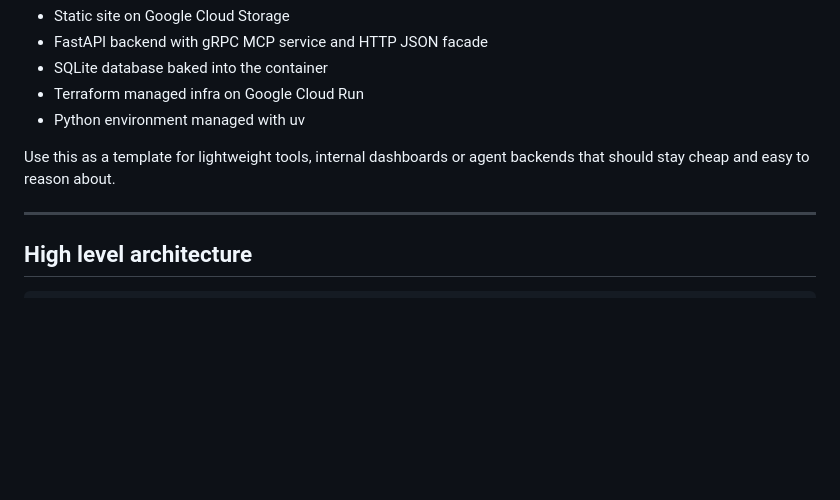
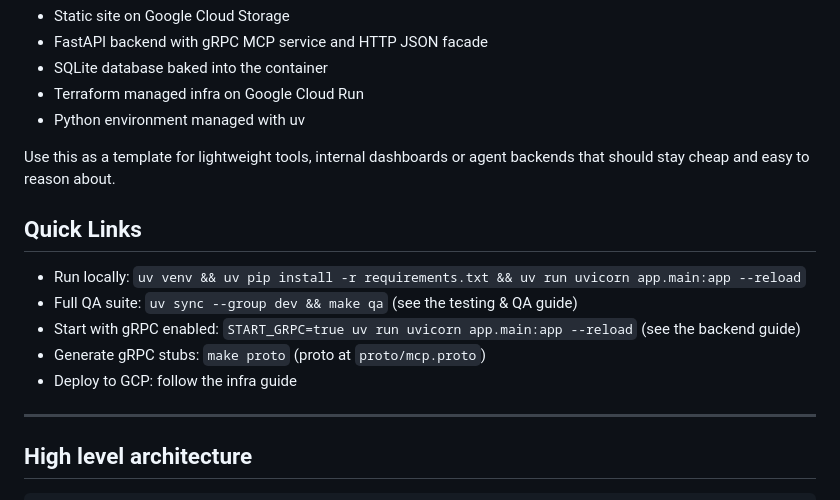
Before and after one commit to bprager/mini-context-sphere, a Markdown page: docs/index.md, the part around the change. GitHub-like rendering; blank space fills up the shorter version.

Commit message:
docs(index): add Quick Links for common tasks

```diff
--- a/docs/index.md
+++ b/docs/index.md
@@ -9,6 +9,14 @@ This project is a small, opinionated starter for
 - Python environment managed with uv
 
 Use this as a template for lightweight tools, internal dashboards or agent backends that should stay cheap and easy to reason about.
+
+## Quick Links
+
+- Run locally: `uv venv && uv pip install -r requirements.txt && uv run uvicorn app.main:app --reload`
+- Full QA suite: `uv sync --group dev && make qa` (see the testing & QA guide)
+- Start with gRPC enabled: `START_GRPC=true uv run uvicorn app.main:app --reload` (see the backend guide)
+- Generate gRPC stubs: `make proto` (proto at `proto/mcp.proto`)
+- Deploy to GCP: follow the infra guide
 
 ______________________________________________________________________
 
```
